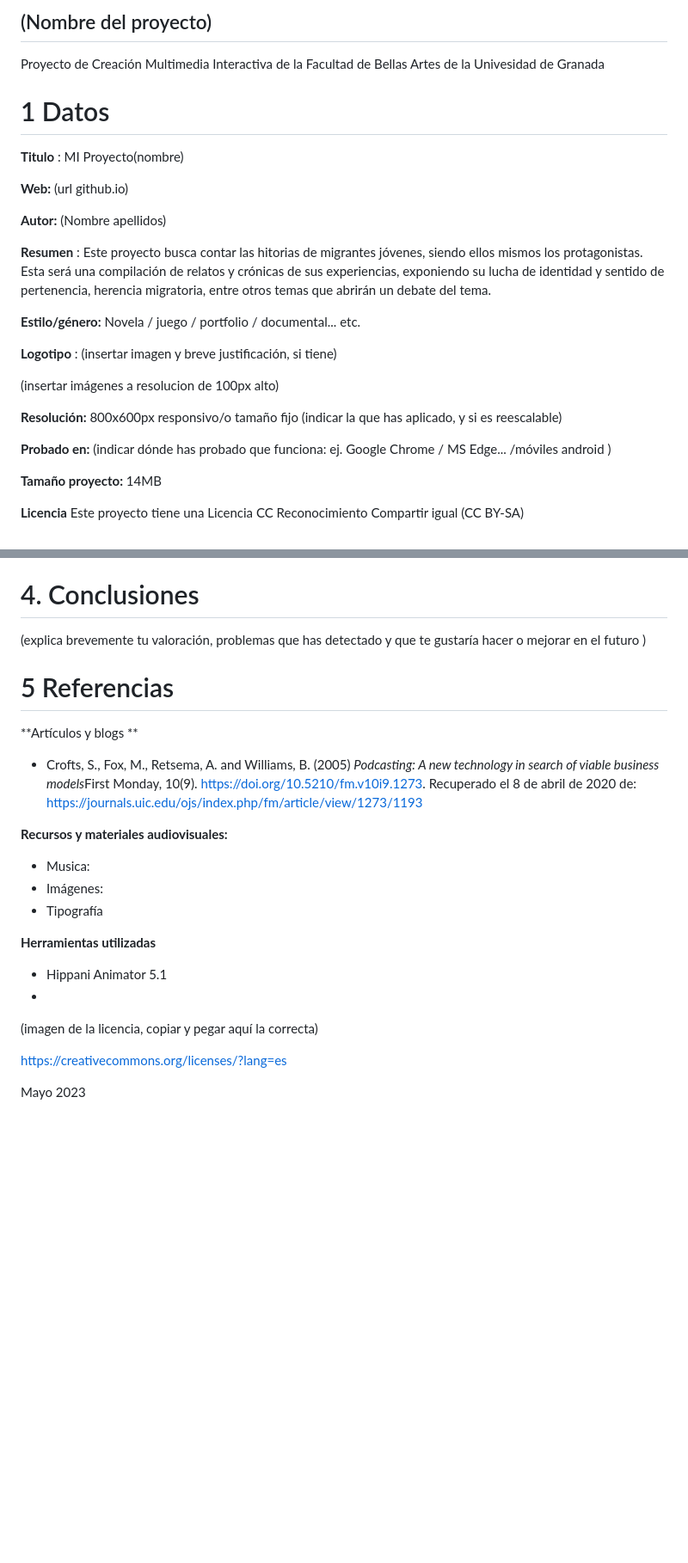
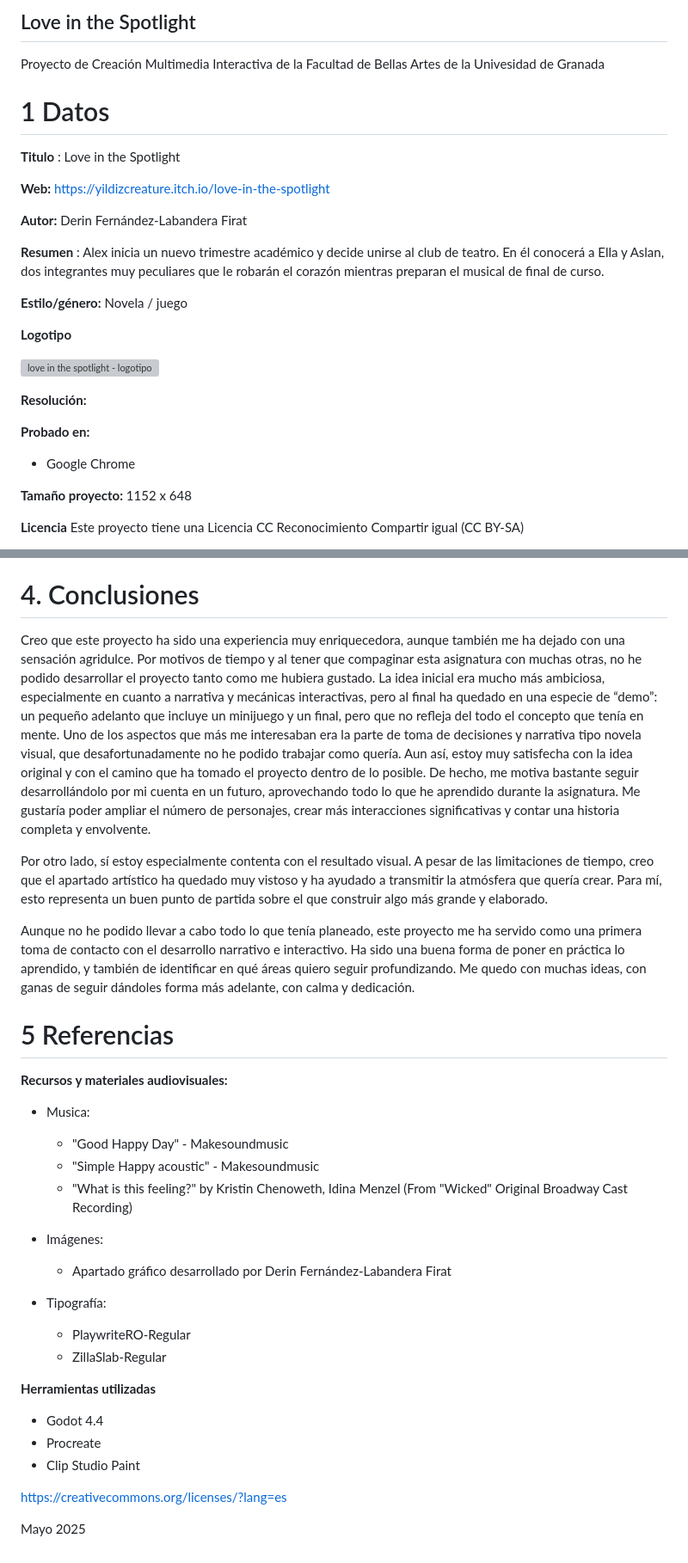
Before and after one commit to yildizcreature/Love-in-the-Spotlight, a Markdown page: readme.md, 2 parts joined by grey strips. Shown at 86% size. Rendered like a GitHub page; blank space fills up the shorter version; grey boxes are pictures that could not be loaded.

```diff
--- a/readme.md
+++ b/readme.md
@@ -1,4 +1,4 @@
-## (Nombre del proyecto)
+## Love in the Spotlight
 
 Proyecto de Creación Multimedia Interactiva de la  Facultad de Bellas Artes de la Univesidad de Granada
 
@@ -8,25 +8,26 @@ Proyecto de Creación Multimedia Interactiva de la  Facultad de Bellas Artes de
 
 
 
-**Titulo** : MI Proyecto(nombre)
+**Titulo** : Love in the Spotlight
 
-**Web:**   (url github.io)
+**Web:**   https://yildizcreature.itch.io/love-in-the-spotlight
 
-**Autor:**  (Nombre apellidos)
+**Autor:**  Derin Fernández-Labandera Firat
 
-**Resumen** : Este proyecto busca contar las hitorias de migrantes jóvenes, siendo ellos mismos los protagonistas. Esta será una compilación de relatos y crónicas de sus experiencias, exponiendo su lucha de identidad y sentido de pertenencia, herencia migratoria, entre otros temas que abrirán un debate del tema.
+**Resumen** : Alex inicia un nuevo trimestre académico y decide unirse al club de teatro. En él conocerá a Ella y Aslan, dos integrantes muy peculiares que le robarán el corazón mientras preparan el musical de final de curso.
 
-**Estilo/género:**  Novela / juego / portfolio / documental... etc.
+**Estilo/género:**  Novela / juego
 
-**Logotipo** : (insertar imagen y breve justificación, si  tiene)
+**Logotipo**
 
-(insertar imágenes a resolucion de 100px alto)
+![love in the spotlight - logotipo](https://github.com/user-attachments/assets/d960d145-8ba8-49dd-9ada-91be3f72351a)
 
-**Resolución:** 800x600px responsivo/o tamaño fijo (indicar la que has aplicado, y si es reescalable)
+**Resolución:**
 
-**Probado en:**   (indicar dónde has probado que funciona: ej. Google Chrome / MS Edge... /móviles android )
+**Probado en:**
+- Google Chrome
 
-**Tamaño proyecto:** 14MB
+**Tamaño proyecto:**  1152 x 648
 
 **Licencia** Este proyecto tiene una Licencia CC Reconocimiento Compartir igual (CC BY-SA)
 
@@ -112,35 +115,38 @@ Este  proyecto es interesante porque ...
 
 # 4. Conclusiones
 
-(explica brevemente tu valoración, problemas que has detectado y que te gustaría hacer o mejorar en el futuro )
+Creo que este proyecto ha sido una experiencia muy enriquecedora, aunque también me ha dejado con una sensación agridulce. Por motivos de tiempo y al tener que compaginar esta asignatura con muchas otras, no he podido desarrollar el proyecto tanto como me hubiera gustado. La idea inicial era mucho más ambiciosa, especialmente en cuanto a narrativa y mecánicas interactivas, pero al final ha quedado en una especie de “demo”: un pequeño adelanto que incluye un minijuego y un final, pero que no refleja del todo el concepto que tenía en mente. Uno de los aspectos que más me interesaban era la parte de toma de decisiones y narrativa tipo novela visual, que desafortunadamente no he podido trabajar como quería. Aun así, estoy muy satisfecha con la idea original y con el camino que ha tomado el proyecto dentro de lo posible. De hecho, me motiva bastante seguir desarrollándolo por mi cuenta en un futuro, aprovechando todo lo que he aprendido durante la asignatura. Me gustaría poder ampliar el número de personajes, crear más interacciones significativas y contar una historia completa y envolvente.
 
+Por otro lado, sí estoy especialmente contenta con el resultado visual. A pesar de las limitaciones de tiempo, creo que el apartado artístico ha quedado muy vistoso y ha ayudado a transmitir la atmósfera que quería crear. Para mí, esto representa un buen punto de partida sobre el que construir algo más grande y elaborado.
 
-
-
+Aunque no he podido llevar a cabo todo lo que tenía planeado, este proyecto me ha servido como una primera toma de contacto con el desarrollo narrativo e interactivo. Ha sido una buena forma de poner en práctica lo aprendido, y también de identificar en qué áreas quiero seguir profundizando. Me quedo con muchas ideas, con ganas de seguir dándoles forma más adelante, con calma y dedicación.
 
 
 
 # 5 Referencias
 
-**Artículos y blogs **
-
-- Crofts, S., Fox, M., Retsema, A. and Williams, B. (2005) *Podcasting: A new technology in search of viable business models*First Monday, 10(9). https://doi.org/10.5210/fm.v10i9.1273. Recuperado el 8 de abril de 2020 de: https://journals.uic.edu/ojs/index.php/fm/article/view/1273/1193
-
 **Recursos y materiales audiovisuales:**
 
 * Musica:
+  - "Good Happy Day" - Makesoundmusic
+  - "Simple Happy acoustic" - Makesoundmusic
+  - "What is this feeling?" by Kristin Chenoweth, Idina Menzel (From "Wicked" Original Broadway Cast Recording)
+
 * Imágenes:
-* Tipografía
+  - Apartado gráfico desarrollado por Derin Fernández-Labandera Firat
+
+* Tipografía:
+  - PlaywriteRO-Regular
+  - ZillaSlab-Regular
 
 **Herramientas utilizadas**
 
-- Hippani Animator 5.1
--
+- Godot 4.4
+- Procreate
+- Clip Studio Paint
 
 
 
-(imagen de la licencia, copiar y pegar aquí la correcta)
-
 https://creativecommons.org/licenses/?lang=es
 
-Mayo 2023
+Mayo 2025
```
Also changed, not shown: other parts of readme.md (+33 -31 lines).
